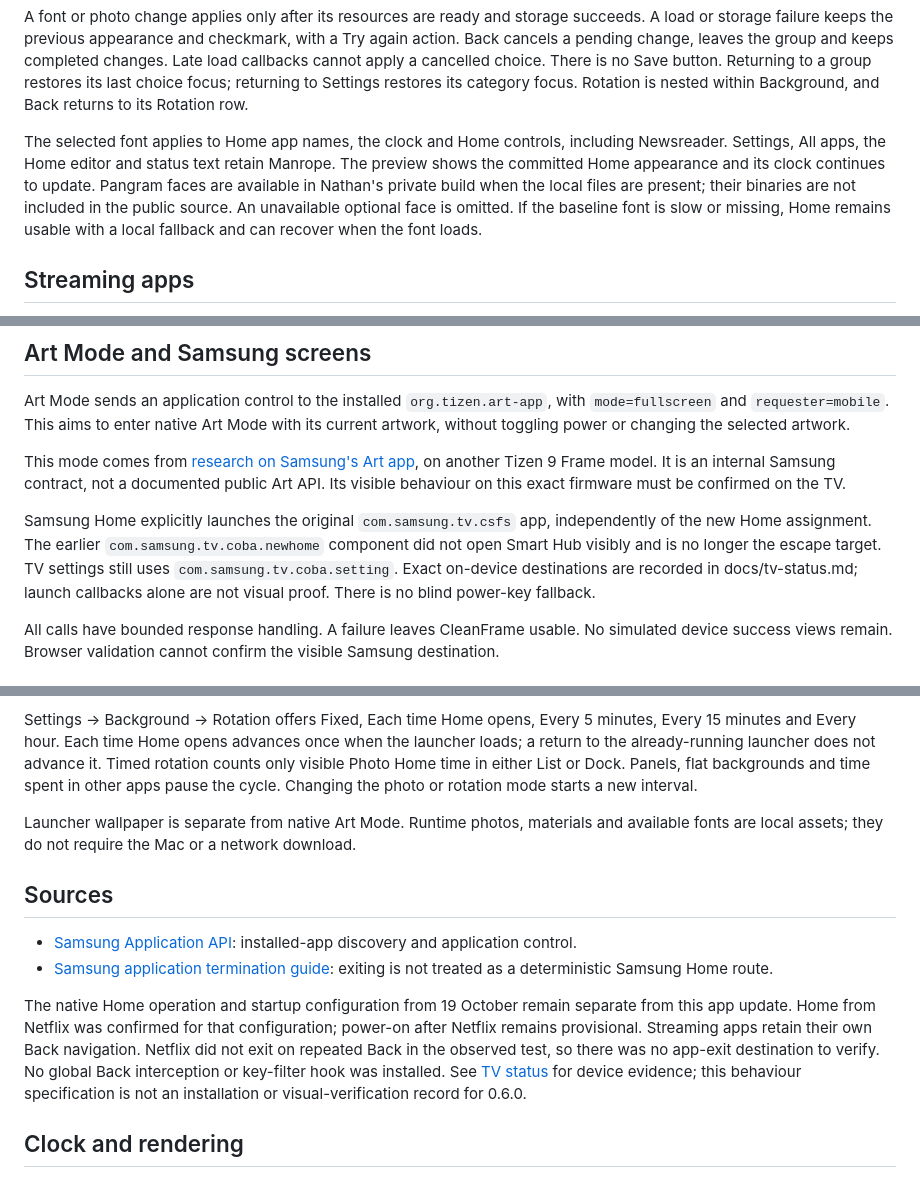
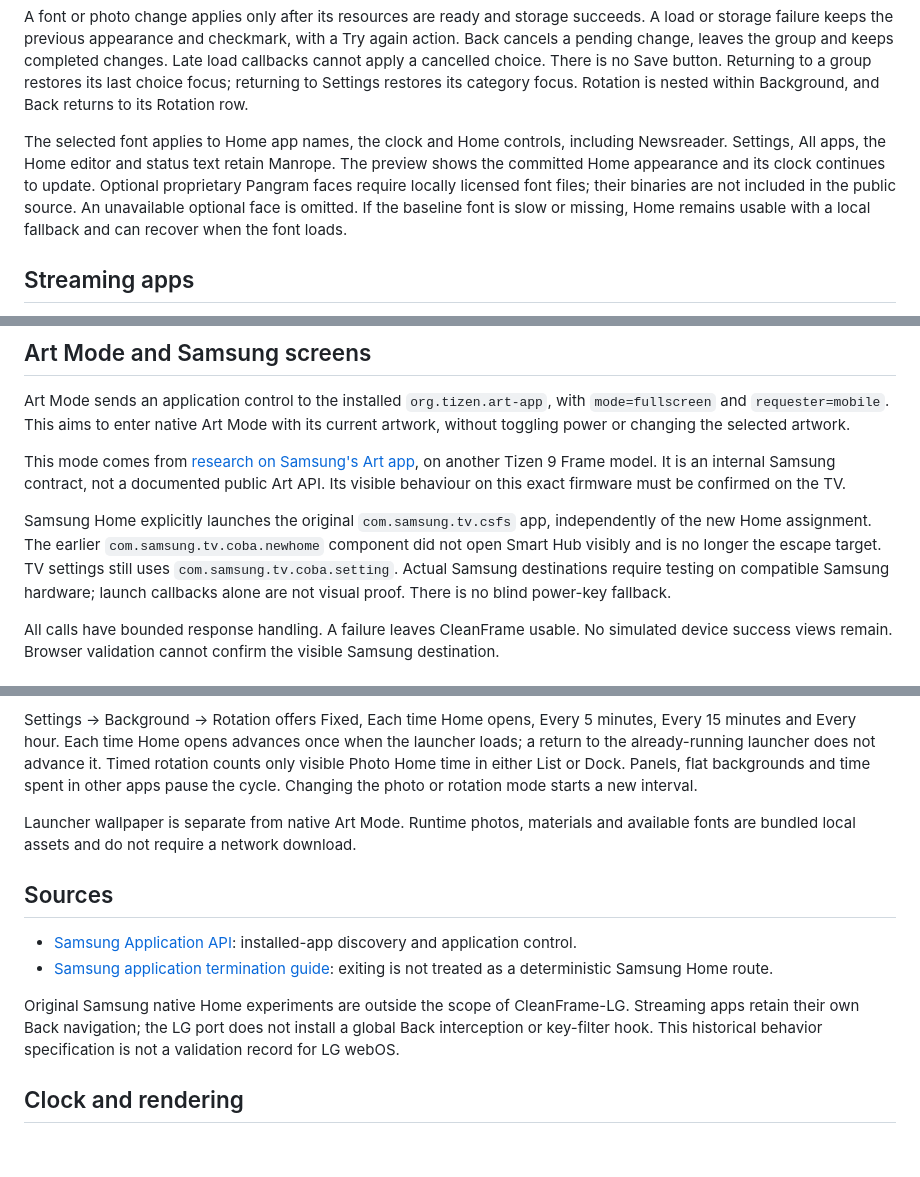
Before and after one commit to p1xou/CleanFrame-LG, a Markdown page: docs/interaction-behaviour.md, 3 parts joined by grey strips. Rendered like a GitHub page; blank space fills up the shorter version.

Commit message:
Remove historical private-device details from upstream behavior reference

```diff
--- a/docs/interaction-behaviour.md
+++ b/docs/interaction-behaviour.md
@@ -31,7 +31,7 @@ Material applies to a photographic Dock, or Glass focus on a photographic List.
 
 A font or photo change applies only after its resources are ready and storage succeeds. A load or storage failure keeps the previous appearance and checkmark, with a Try again action. Back cancels a pending change, leaves the group and keeps completed changes. Late load callbacks cannot apply a cancelled choice. There is no Save button. Returning to a group restores its last choice focus; returning to Settings restores its category focus. Rotation is nested within Background, and Back returns to its Rotation row.
 
-The selected font applies to Home app names, the clock and Home controls, including Newsreader. Settings, All apps, the Home editor and status text retain Manrope. The preview shows the committed Home appearance and its clock continues to update. Pangram faces are available in Nathan's private build when the local files are present; their binaries are not included in the public source. An unavailable optional face is omitted. If the baseline font is slow or missing, Home remains usable with a local fallback and can recover when the font loads.
+The selected font applies to Home app names, the clock and Home controls, including Newsreader. Settings, All apps, the Home editor and status text retain Manrope. The preview shows the committed Home appearance and its clock continues to update. Optional proprietary Pangram faces require locally licensed font files; their binaries are not included in the public source. An unavailable optional face is omitted. If the baseline font is slow or missing, Home remains usable with a local fallback and can recover when the font loads.
 
 ## Streaming apps
 
@@ -60,7 +60,7 @@ Art Mode sends an application control to the installed `org.tizen.art-app`, with
 
 This mode comes from [research on Samsung's Art app](https://github.com/TheFab21/ha-samsungtv-smart/blob/master/notes/QN55LS03FAFXZA/ART_MODE_DECOMPILED.md), on another Tizen 9 Frame model. It is an internal Samsung contract, not a documented public Art API. Its visible behaviour on this exact firmware must be confirmed on the TV.
 
-Samsung Home explicitly launches the original `com.samsung.tv.csfs` app, independently of the new Home assignment. The earlier `com.samsung.tv.coba.newhome` component did not open Smart Hub visibly and is no longer the escape target. TV settings still uses `com.samsung.tv.coba.setting`. Exact on-device destinations are recorded in docs/tv-status.md; launch callbacks alone are not visual proof. There is no blind power-key fallback.
+Samsung Home explicitly launches the original `com.samsung.tv.csfs` app, independently of the new Home assignment. The earlier `com.samsung.tv.coba.newhome` component did not open Smart Hub visibly and is no longer the escape target. TV settings still uses `com.samsung.tv.coba.setting`. Actual Samsung destinations require testing on compatible Samsung hardware; launch callbacks alone are not visual proof. There is no blind power-key fallback.
 
 All calls have bounded response handling. A failure leaves CleanFrame usable. No simulated device success views remain. Browser validation cannot confirm the visible Samsung destination.
 
@@ -72,14 +72,14 @@ The gallery contains 15 bundled wallpapers. Settings → Background → Wallpape
 
 Settings → Background → Rotation offers Fixed, Each time Home opens, Every 5 minutes, Every 15 minutes and Every hour. Each time Home opens advances once when the launcher loads; a return to the already-running launcher does not advance it. Timed rotation counts only visible Photo Home time in either List or Dock. Panels, flat backgrounds and time spent in other apps pause the cycle. Changing the photo or rotation mode starts a new interval.
 
-Launcher wallpaper is separate from native Art Mode. Runtime photos, materials and available fonts are local assets; they do not require the Mac or a network download.
+Launcher wallpaper is separate from native Art Mode. Runtime photos, materials and available fonts are bundled local assets and do not require a network download.
 
 ## Sources
 
 - [Samsung Application API](https://developer.samsung.com/smarttv/develop/api-references/tizen-web-device-api-references/application-api.html): installed-app discovery and application control.
 - [Samsung application termination guide](https://developer.samsung.com/smarttv/develop/guides/fundamentals/terminating-applications.html): exiting is not treated as a deterministic Samsung Home route.
 
-The native Home operation and startup configuration from 19 October remain separate from this app update. Home from Netflix was confirmed for that configuration; power-on after Netflix remains provisional. Streaming apps retain their own Back navigation. Netflix did not exit on repeated Back in the observed test, so there was no app-exit destination to verify. No global Back interception or key-filter hook was installed. See [TV status](tv-status.md) for device evidence; this behaviour specification is not an installation or visual-verification record for 0.6.0.
+Original Samsung native Home experiments are outside the scope of CleanFrame-LG. Streaming apps retain their own Back navigation; the LG port does not install a global Back interception or key-filter hook. This historical behavior specification is not a validation record for LG webOS.
 
 ## Clock and rendering
 
```
